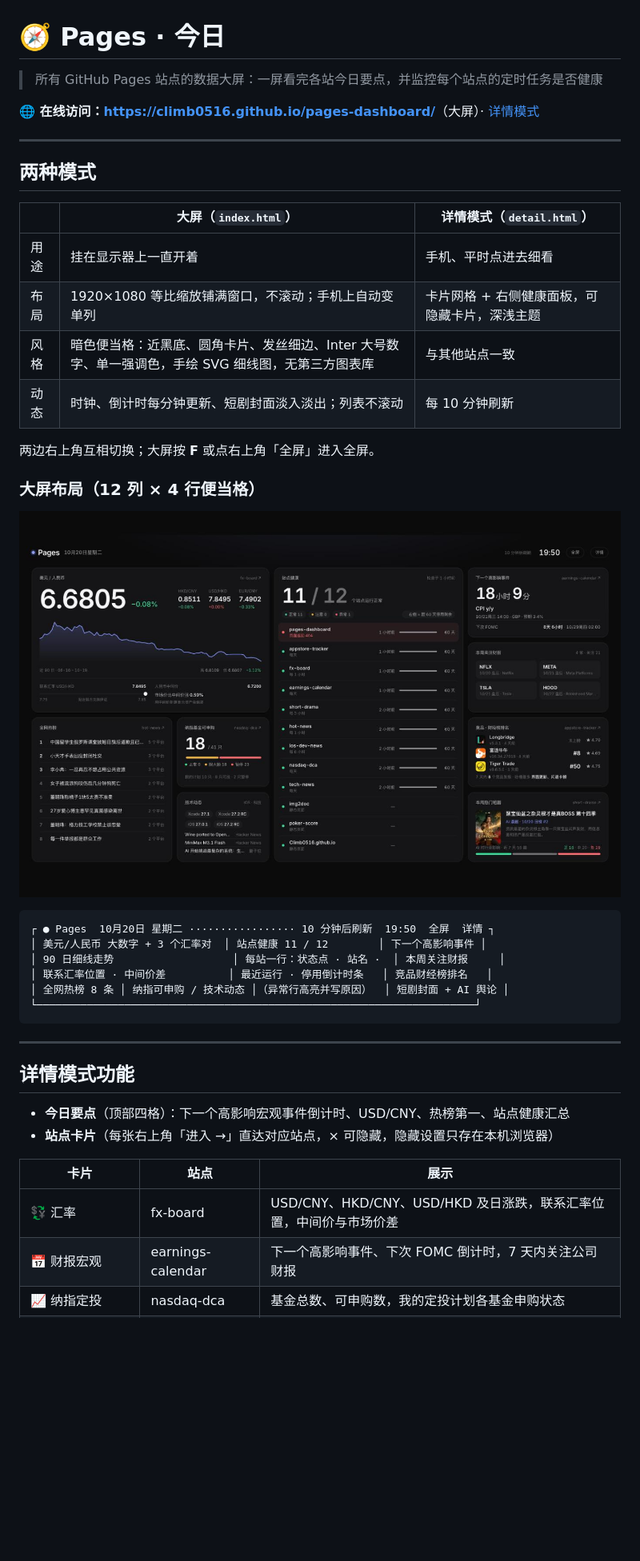
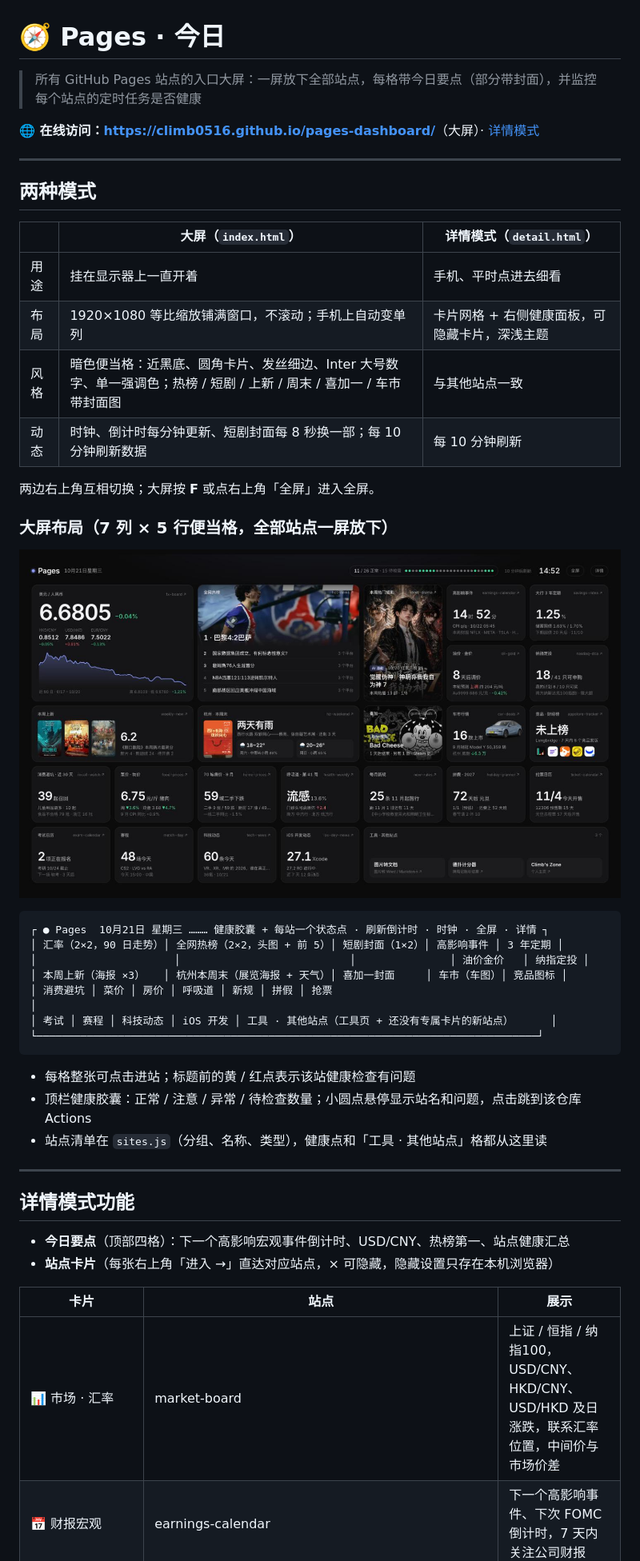
Before and after one commit to climb0516/pages-dashboard, a Markdown page: README.md, the part around one of its changes. Shown at 80% size. GitHub-like rendering; pictures changed too: screenshot-screen.jpg; blank space fills up the shorter version.

Commit message:
feat: 大屏改版；汇率、油价金价卡片改读 market-board（汇率卡加上证 / 恒指 / 纳指）
Co-Authored-By: Claude Opus 5.5 <noreply@anthropic.com>

````diff
--- a/README.md
+++ b/README.md
@@ -1,6 +1,6 @@
 # 🧭 Pages · 今日
 
-> 所有 GitHub Pages 站点的数据大屏：一屏看完各站今日要点，并监控每个站点的定时任务是否健康
+> 所有 GitHub Pages 站点的入口大屏：一屏放下全部站点，每格带今日要点（部分带封面），并监控每个站点的定时任务是否健康
 
 **🌐 在线访问：[https://climb0516.github.io/pages-dashboard/](https://climb0516.github.io/pages-dashboard/)**（大屏）· [详情模式](https://climb0516.github.io/pages-dashboard/detail.html)
 
@@ -12,23 +12,28 @@
 |---|---|---|
 | 用途 | 挂在显示器上一直开着 | 手机、平时点进去细看 |
 | 布局 | 1920×1080 等比缩放铺满窗口，不滚动；手机上自动变单列 | 卡片网格 + 右侧健康面板，可隐藏卡片，深浅主题 |
-| 风格 | 暗色便当格：近黑底、圆角卡片、发丝细边、Inter 大号数字、单一强调色，手绘 SVG 细线图，无第三方图表库 | 与其他站点一致 |
-| 动态 | 时钟、倒计时每分钟更新、短剧封面淡入淡出；列表不滚动 | 每 10 分钟刷新 |
+| 风格 | 暗色便当格：近黑底、圆角卡片、发丝细边、Inter 大号数字、单一强调色；热榜 / 短剧 / 上新 / 周末 / 喜加一 / 车市带封面图 | 与其他站点一致 |
+| 动态 | 时钟、倒计时每分钟更新、短剧封面每 8 秒换一部；每 10 分钟刷新数据 | 每 10 分钟刷新 |
 
 两边右上角互相切换；大屏按 **F** 或点右上角「全屏」进入全屏。
 
-### 大屏布局（12 列 × 4 行便当格）
+### 大屏布局（7 列 × 5 行便当格，全部站点一屏放下）
 
 ![大屏](screenshot-screen.jpg)
 
 ```
-┌ ● Pages  10月20日 星期二 ················· 10 分钟后刷新  19:50  全屏  详情 ┐
-│ 美元/人民币 大数字 + 3 个汇率对  │ 站点健康 11 / 12        │ 下一个高影响事件 │
-│ 90 日细线走势                   │ 每站一行：状态点 · 站名 ·  │ 本周关注财报     │
-│ 联系汇率位置 · 中间价差          │ 最近运行 · 停用倒计时条   │ 竞品财经榜排名   │
-│ 全网热榜 8 条 │ 纳指可申购 / 技术动态 │（异常行高亮并写原因）  │ 短剧封面 + AI 舆论 │
-└──────────────────────────────────────────────────────────────────────┘
+┌ ● Pages  10月21日 星期三 ……… 健康胶囊 + 每站一个状态点 · 刷新倒计时 · 时钟 · 全屏 · 详情 ┐
+│ 汇率（2×2，90 日走势）│ 全网热榜（2×2，头图 + 前 5）│ 短剧封面（1×2）│ 高影响事件 │ 3 年定期 │
+│                      │                           │               │ 油价金价   │ 纳指定投 │
+│ 本周上新（海报 ×3）   │ 杭州本周末（展览海报 + 天气）│ 喜加一封面     │ 车市（车图）│ 竞品图标 │
+│ 消费避坑 │ 菜价 │ 房价 │ 呼吸道 │ 新规 │ 拼假 │ 抢票                                             │
+│ 考试 │ 赛程 │ 科技动态 │ iOS 开发 │ 工具 · 其他站点（工具页 + 还没有专属卡片的新站点）      │
+└────────────────────────────────────────────────────────────────────────────────┘
 ```
+
+- 每格整张可点击进站；标题前的黄 / 红点表示该站健康检查有问题
+- 顶栏健康胶囊：正常 / 注意 / 异常 / 待检查数量；小圆点悬停显示站名和问题，点击跳到该仓库 Actions
+- 站点清单在 `sites.js`（分组、名称、类型），健康点和「工具 · 其他站点」格都从这里读
 
 ---
 
@@ -39,7 +44,7 @@
 
 | 卡片 | 站点 | 展示 |
 |---|---|---|
-| 💱 汇率 | fx-board | USD/CNY、HKD/CNY、USD/HKD 及日涨跌，联系汇率位置，中间价与市场价差 |
+| 📊 市场 · 汇率 | market-board | 上证 / 恒指 / 纳指100，USD/CNY、HKD/CNY、USD/HKD 及日涨跌，联系汇率位置，中间价与市场价差 |
 | 📅 财报宏观 | earnings-calendar | 下一个高影响事件、下次 FOMC 倒计时，7 天内关注公司财报 |
 | 📈 纳指定投 | nasdaq-dca | 基金总数、可申购数，我的定投计划各基金申购状态 |
 | 🔥 全网热榜 | hot-news | 跨平台大事前 6 |
````
Also changed, not shown: other parts of README.md (+19 -3 lines), 3 other files.
